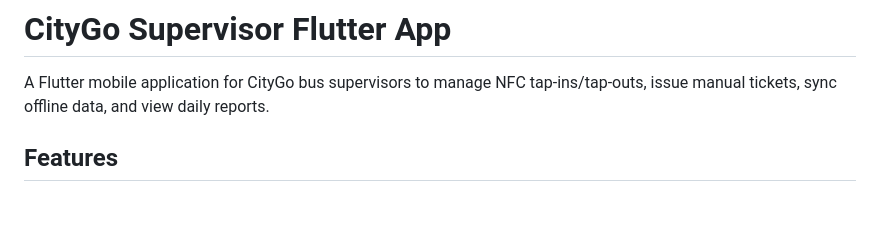
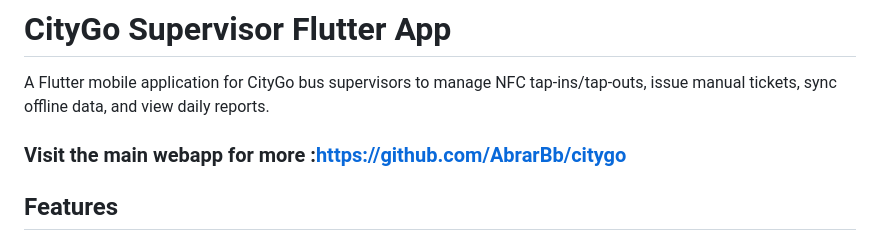
Before and after one commit to AbrarBb/citygo-supervisor, a Markdown page: README.md, the part around the change. Drawn GitHub-style; blank space fills up the shorter version.

Commit message:
Add webapp link to README
Added link to the main webapp in the README.

```diff
--- a/README.md
+++ b/README.md
@@ -1,7 +1,7 @@
 # CityGo Supervisor Flutter App
 
 A Flutter mobile application for CityGo bus supervisors to manage NFC tap-ins/tap-outs, issue manual tickets, sync offline data, and view daily reports.
-
+### Visit the main webapp for more :https://github.com/AbrarBb/citygo
 ## Features
 
 - 🔐 **Authentication**: Secure login with JWT token storage
```
